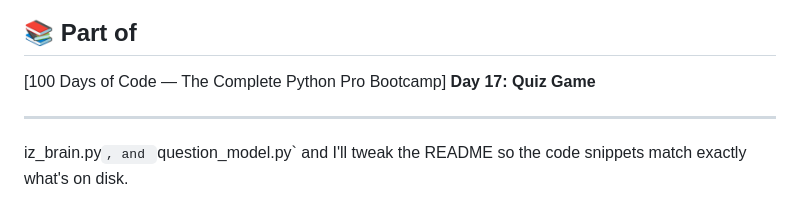
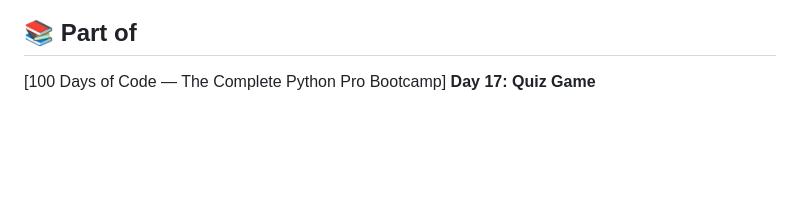
Before and after one commit to fikerbelay/100-days-of-python-100projects, a Markdown page: Day 17 Quiz Game/readme.md, the part around one of its changes. Rendered like a GitHub page; blank space fills up the shorter version.

Commit message:
Refactor README formatting for Quiz Game
Updated the README formatting and removed unnecessary lines.

```diff
--- a/Day 17 Quiz Game/readme.md
+++ b/Day 17 Quiz Game/readme.md
@@ -123,7 +123,3 @@ process.fetch()
 ## 📚 Part of
 
 [100 Days of Code — The Complete Python Pro Bootcamp] **Day 17: Quiz Game**
-
----
-
-iz_brain.py`, and `question_model.py` and I'll tweak the README so the code snippets match exactly what's on disk.
```
Also changed, not shown: other parts of Day 17 Quiz Game/readme.md (+1 -1 lines).
